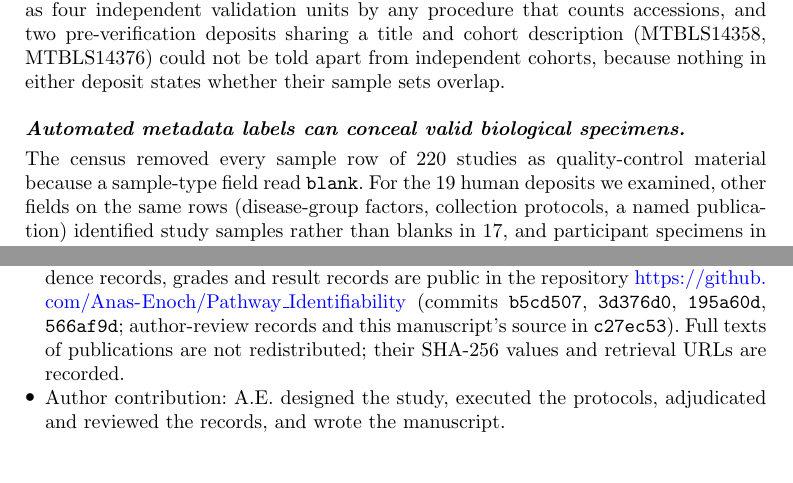
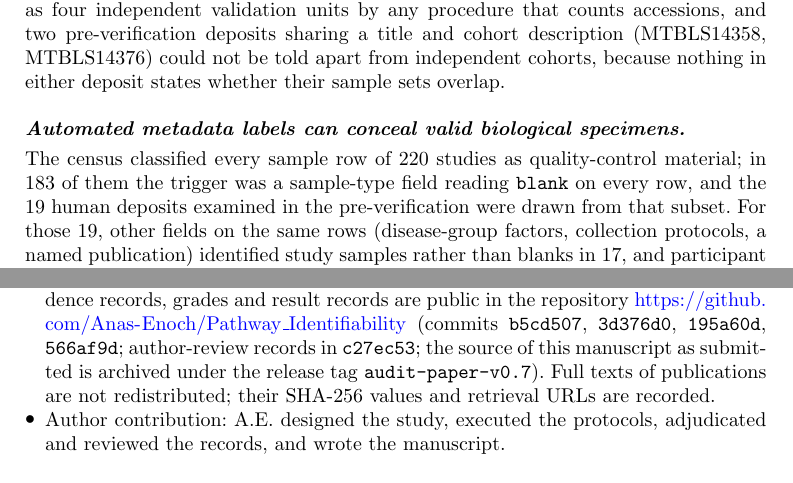
Before and after one commit to Anas-Enoch/Pathway_Identifiability, a LaTeX paper (audit_paper/audit_main.tex, which reads audit_paper/audit_discussion.tex): two parts of pages 10 and 12 of 13, joined at a grey line, cut so that both start at the same text. Compiled offline with pdfLaTeX.

Commit message:
Audit manuscript v0.7 final: Discussion distinguishes 220 QC-classified studies from the 183 blank-label subset; Data Availability names release tag audit-paper-v0.7
Co-Authored-By: Claude Fable 5.1 <noreply@anthropic.com>
Claude-Session: https://claude.ai/code/session_01LPNzcsRAxpVozA4qVhEotN

```diff
--- a/audit_paper/audit_discussion.tex
+++ b/audit_paper/audit_discussion.tex
@@ -23,9 +23,9 @@ counted as four independent validation units by any procedure that counts access
 deposits sharing a title and cohort description (MTBLS14358, MTBLS14376) could not be told apart from independent
 cohorts, because nothing in either deposit states whether their sample sets overlap.
 
-\paragraph{Automated metadata labels can conceal valid biological specimens.} The census removed every sample row of
-220 studies as quality-control material because a sample-type field read \texttt{blank}. For the 19 human deposits we
-examined, other fields on the same rows (disease-group factors, collection protocols, a named publication) identified
+\paragraph{Automated metadata labels can conceal valid biological specimens.} The census classified every sample row of
+220 studies as quality-control material; in 183 of them the trigger was a sample-type field reading \texttt{blank} on
+every row, and the 19 human deposits examined in the pre-verification were drawn from that subset. For those 19, other fields on the same rows (disease-group factors, collection protocols, a named publication) identified
 study samples rather than blanks in 17, and participant specimens in 16 of those. The label appears to be a template default rather than a description. A screen that trusts the label discards usable
 studies; one that ignores it cannot distinguish blanks from specimens. Only the depositor can resolve this, which
 argues for vocabulary defaults that are empty rather than pre-filled. The linkage inconsistency in MTBLS14421, where assay rows
--- a/audit_paper/audit_main.tex
+++ b/audit_paper/audit_main.tex
@@ -69,8 +69,9 @@ establishes, not true sample independence. Deposition standards should require e
 \item Supplementary Information: Supplementary Methods S1--S5 and Supplementary Tables S1--S3 (file \texttt{audit\_supplement.pdf}).
 \item Data and code availability: protocols, code, locks, sealed evidence inventories, evidence records, grades and
       result records are public in the repository \url{https://github.com/Anas-Enoch/Pathway_Identifiability}
-      (commits \texttt{b5cd507}, \texttt{3d376d0}, \texttt{195a60d}, \texttt{566af9d}; author-review records and this manuscript's
-      source in \texttt{c27ec53}). Full texts of publications
+      (commits \texttt{b5cd507}, \texttt{3d376d0}, \texttt{195a60d}, \texttt{566af9d}; author-review records in
+      \texttt{c27ec53}; the source of this manuscript as submitted is archived under the release tag
+      \texttt{audit-paper-v0.7}). Full texts of publications
       are not redistributed; their SHA-256 values and retrieval URLs are recorded.
 \item Author contribution: A.E. designed the study, executed the protocols, adjudicated and reviewed the records, and wrote the manuscript.
 \end{itemize}
```
Also changed, not shown: audit_paper/audit_main.pdf, audit_paper/audit_main.tex (2 more changed lines).
